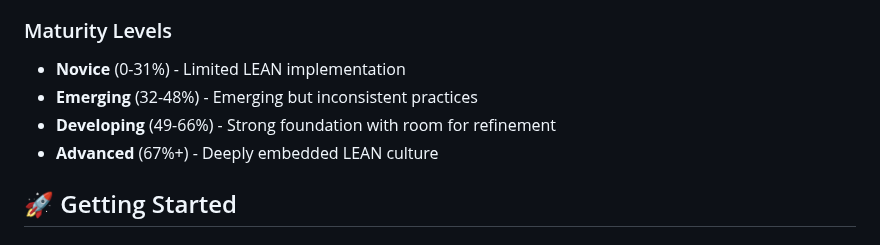
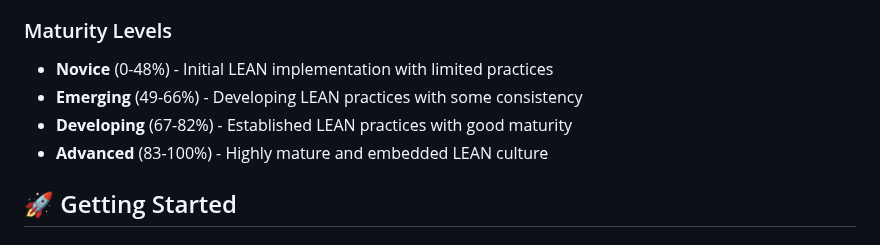
Before and after one commit to shamelna/mega, a Markdown page: README.md, the part around the change. Drawn GitHub-style.

```diff
--- a/README.md
+++ b/README.md
@@ -23,10 +23,10 @@ A comprehensive web application for evaluating organizational LEAN maturity acro
 7. **Problem Solving & Root Cause Analysis** - Structured problem-solving capabilities
 
 ### Maturity Levels
-- **Novice** (0-31%) - Limited LEAN implementation
-- **Emerging** (32-48%) - Emerging but inconsistent practices
-- **Developing** (49-66%) - Strong foundation with room for refinement
-- **Advanced** (67%+) - Deeply embedded LEAN culture
+- **Novice** (0-48%) - Initial LEAN implementation with limited practices
+- **Emerging** (49-66%) - Developing LEAN practices with some consistency
+- **Developing** (67-82%) - Established LEAN practices with good maturity
+- **Advanced** (83-100%) - Highly mature and embedded LEAN culture
 
 ## 🚀 Getting Started
 
```
Also changed, not shown: PDF_EXPORT_FEATURES.md (+7 -4 lines), README_GITHUB.md (+4 -4 lines).
